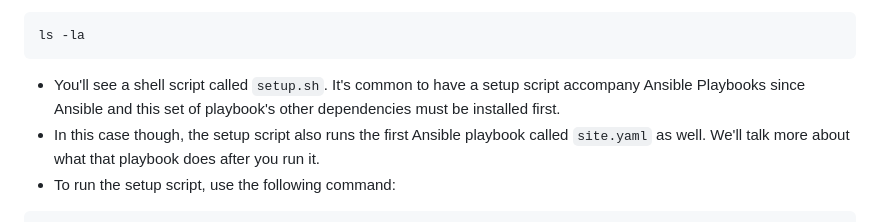
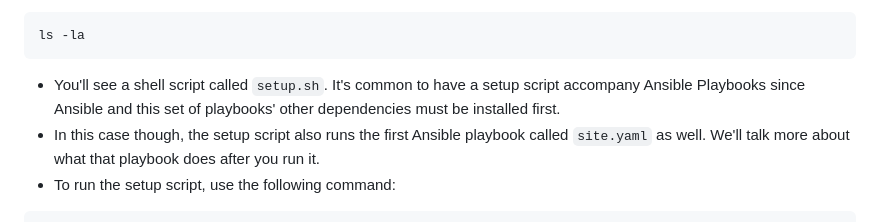
Before and after one commit to jacobemery/linux1-ansible-lab, a Markdown page: instructions/4_run_playbooks.md, the part around the change. GitHub-like rendering.

````diff
--- a/instructions/4_run_playbooks.md
+++ b/instructions/4_run_playbooks.md
@@ -30,7 +30,7 @@ cd linux1-ansible-lab
 ```
 ls -la
 ```
-* You'll see a shell script called `setup.sh`. It's common to have a setup script accompany Ansible Playbooks since Ansible and this set of playbook's other dependencies must be installed first.
+* You'll see a shell script called `setup.sh`. It's common to have a setup script accompany Ansible Playbooks since Ansible and this set of playbooks' other dependencies must be installed first.
 * In this case though, the setup script also runs the first Ansible playbook called `site.yaml` as well. We'll talk more about what that playbook does after you run it.
 * To run the setup script, use the following command:
 ```
````
